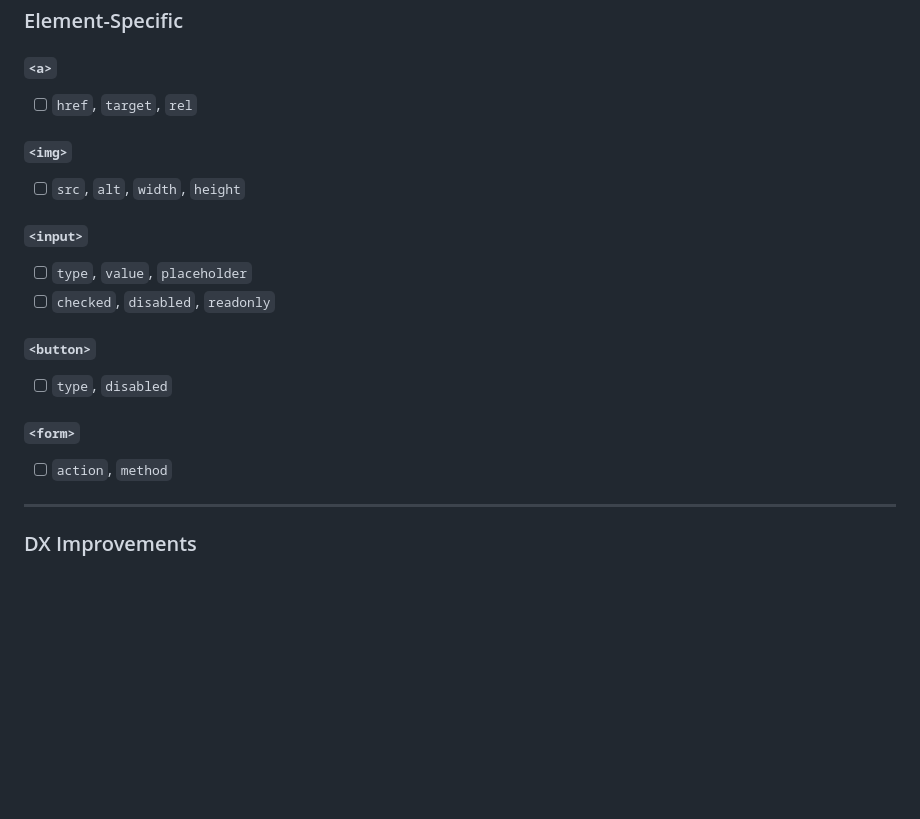
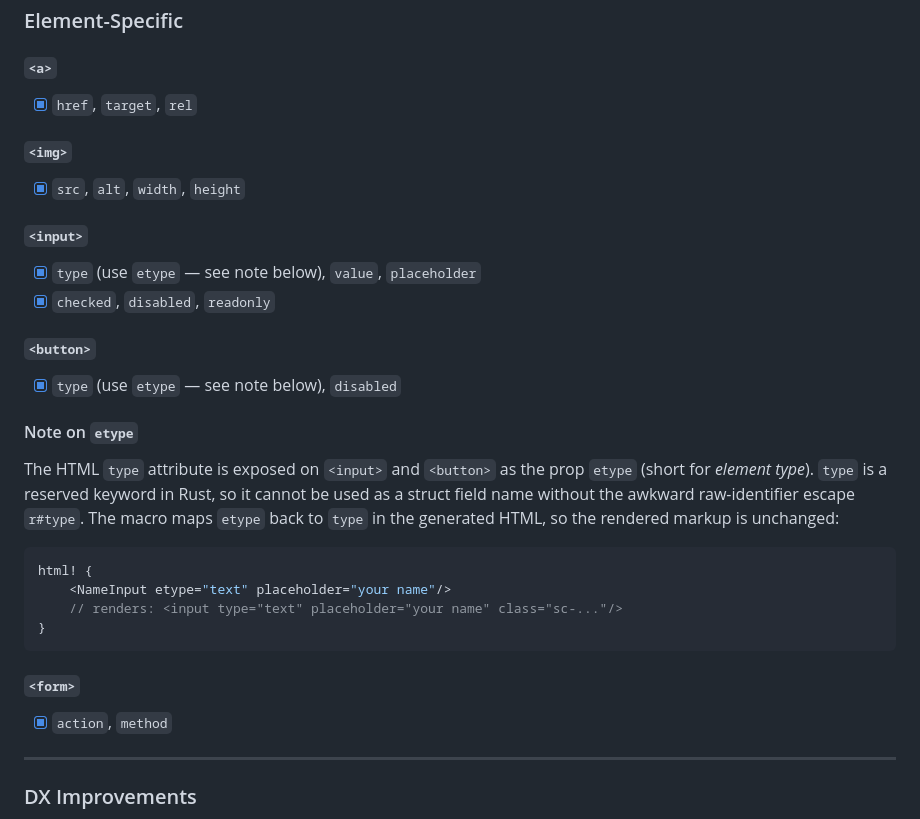
Before and after one commit to pierreportal/yew-sc, a Markdown page: README.md, the part around one of its changes. GitHub-like rendering; blank space fills up the shorter version.

Commit message:
doc: update README and note on 'etype'

````diff
--- a/README.md
+++ b/README.md
@@ -145,24 +145,39 @@ Run the example with `trunk serve` from `example/`.
 
 #### `<a>`
 
-* [ ] `href`, `target`, `rel`
+* [x] `href`, `target`, `rel`
 
 #### `<img>`
 
-* [ ] `src`, `alt`, `width`, `height`
+* [x] `src`, `alt`, `width`, `height`
 
 #### `<input>`
 
-* [ ] `type`, `value`, `placeholder`
-* [ ] `checked`, `disabled`, `readonly`
+* [x] `type` (use `etype` — see note below), `value`, `placeholder`
+* [x] `checked`, `disabled`, `readonly`
 
 #### `<button>`
 
-* [ ] `type`, `disabled`
+* [x] `type` (use `etype` — see note below), `disabled`
+
+#### Note on `etype`
+
+The HTML `type` attribute is exposed on `<input>` and `<button>` as the prop
+`etype` (short for *element type*). `type` is a reserved keyword in Rust, so it
+cannot be used as a struct field name without the awkward raw-identifier
+escape `r#type`. The macro maps `etype` back to `type` in the generated HTML,
+so the rendered markup is unchanged:
+
+```rs
+html! {
+    <NameInput etype="text" placeholder="your name"/>
+    // renders: <input type="text" placeholder="your name" class="sc-..."/>
+}
+```
 
 #### `<form>`
 
-* [ ] `action`, `method`
+* [x] `action`, `method`
 
 ---
 
````
Also changed, not shown: other parts of README.md (+1 -1 lines).
